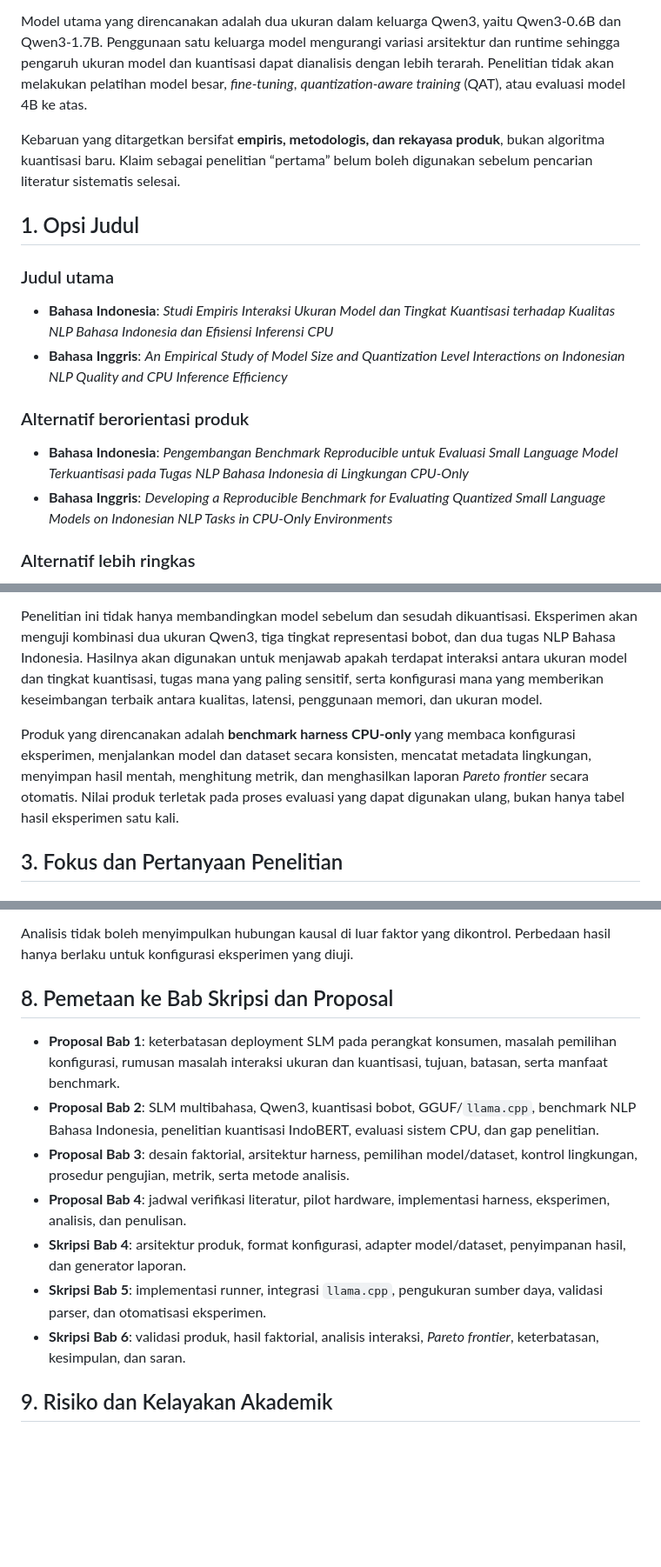
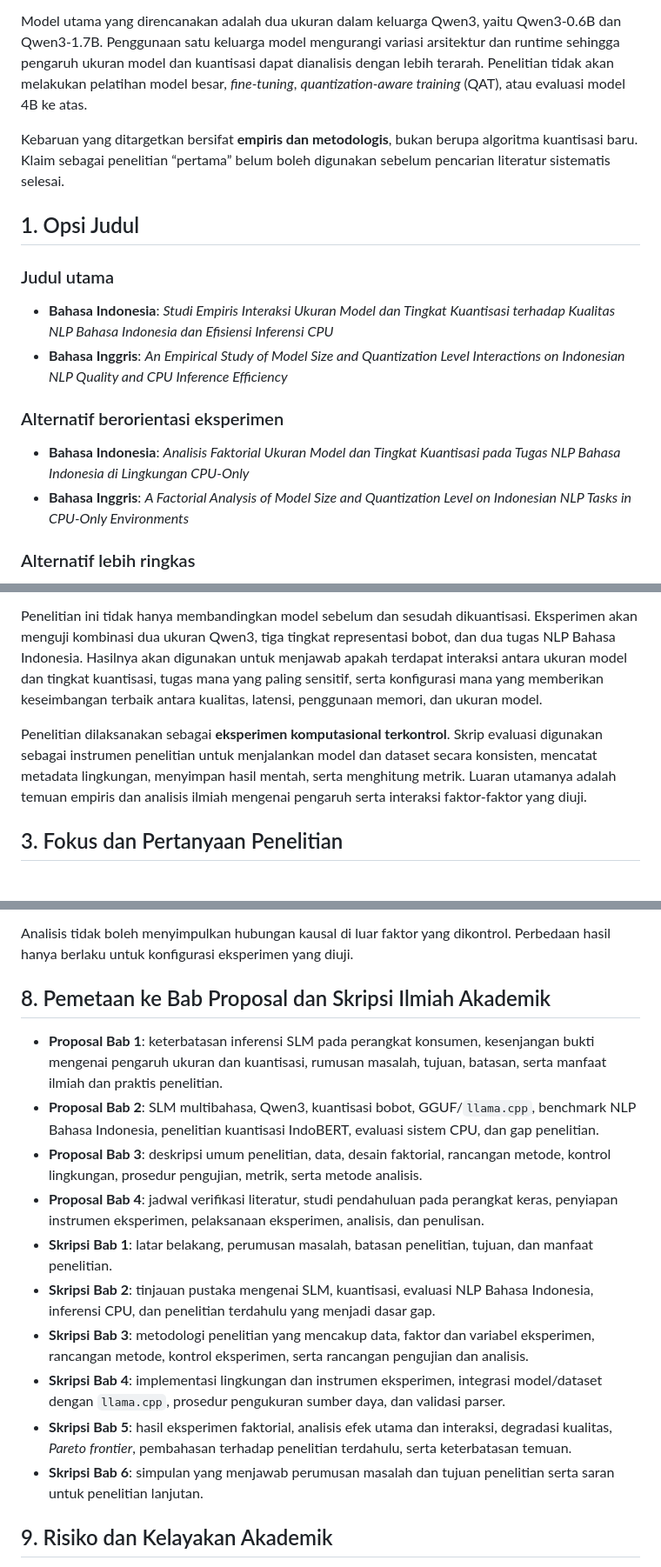
Before and after one commit to josephgreffenkomala/skripsi_joseph, a Markdown page: notes/exploration/topic-14-slm-quantization-indonesian-nlp.md, 3 parts joined by grey strips. Shown at 87% size. Rendered like a GitHub page; blank space fills up the shorter version.

```diff
--- a/notes/exploration/topic-14-slm-quantization-indonesian-nlp.md
+++ b/notes/exploration/topic-14-slm-quantization-indonesian-nlp.md
@@ -16,7 +16,7 @@ Catalog Reference: [`topic-catalog.md`](topic-catalog.md)
 
 Model utama yang direncanakan adalah dua ukuran dalam keluarga Qwen3, yaitu Qwen3-0.6B dan Qwen3-1.7B. Penggunaan satu keluarga model mengurangi variasi arsitektur dan runtime sehingga pengaruh ukuran model dan kuantisasi dapat dianalisis dengan lebih terarah. Penelitian tidak akan melakukan pelatihan model besar, *fine-tuning*, *quantization-aware training* (QAT), atau evaluasi model 4B ke atas.
 
-Kebaruan yang ditargetkan bersifat **empiris, metodologis, dan rekayasa produk**, bukan algoritma kuantisasi baru. Klaim sebagai penelitian “pertama” belum boleh digunakan sebelum pencarian literatur sistematis selesai.
+Kebaruan yang ditargetkan bersifat **empiris dan metodologis**, bukan berupa algoritma kuantisasi baru. Klaim sebagai penelitian “pertama” belum boleh digunakan sebelum pencarian literatur sistematis selesai.
 
 ## 1. Opsi Judul
 
@@ -25,10 +25,10 @@ Kebaruan yang ditargetkan bersifat **empiris, metodologis, dan rekayasa produk**
 - **Bahasa Indonesia**: *Studi Empiris Interaksi Ukuran Model dan Tingkat Kuantisasi terhadap Kualitas NLP Bahasa Indonesia dan Efisiensi Inferensi CPU*
 - **Bahasa Inggris**: *An Empirical Study of Model Size and Quantization Level Interactions on Indonesian NLP Quality and CPU Inference Efficiency*
 
-### Alternatif berorientasi produk
+### Alternatif berorientasi eksperimen
 
-- **Bahasa Indonesia**: *Pengembangan Benchmark Reproducible untuk Evaluasi Small Language Model Terkuantisasi pada Tugas NLP Bahasa Indonesia di Lingkungan CPU-Only*
-- **Bahasa Inggris**: *Developing a Reproducible Benchmark for Evaluating Quantized Small Language Models on Indonesian NLP Tasks in CPU-Only Environments*
+- **Bahasa Indonesia**: *Analisis Faktorial Ukuran Model dan Tingkat Kuantisasi pada Tugas NLP Bahasa Indonesia di Lingkungan CPU-Only*
+- **Bahasa Inggris**: *A Factorial Analysis of Model Size and Quantization Level on Indonesian NLP Tasks in CPU-Only Environments*
 
 ### Alternatif lebih ringkas
 
@@ -41,7 +41,7 @@ Model bahasa berukuran kecil dapat dijalankan pada perangkat konsumen, tetapi uk
 
 Penelitian ini tidak hanya membandingkan model sebelum dan sesudah dikuantisasi. Eksperimen akan menguji kombinasi dua ukuran Qwen3, tiga tingkat representasi bobot, dan dua tugas NLP Bahasa Indonesia. Hasilnya akan digunakan untuk menjawab apakah terdapat interaksi antara ukuran model dan tingkat kuantisasi, tugas mana yang paling sensitif, serta konfigurasi mana yang memberikan keseimbangan terbaik antara kualitas, latensi, penggunaan memori, dan ukuran model.
 
-Produk yang direncanakan adalah **benchmark harness CPU-only** yang membaca konfigurasi eksperimen, menjalankan model dan dataset secara konsisten, mencatat metadata lingkungan, menyimpan hasil mentah, menghitung metrik, dan menghasilkan laporan *Pareto frontier* secara otomatis. Nilai produk terletak pada proses evaluasi yang dapat digunakan ulang, bukan hanya tabel hasil eksperimen satu kali.
+Penelitian dilaksanakan sebagai **eksperimen komputasional terkontrol**. Skrip evaluasi digunakan sebagai instrumen penelitian untuk menjalankan model dan dataset secara konsisten, mencatat metadata lingkungan, menyimpan hasil mentah, serta menghitung metrik. Luaran utamanya adalah temuan empiris dan analisis ilmiah mengenai pengaruh serta interaksi faktor-faktor yang diuji.
 
 ## 3. Fokus dan Pertanyaan Penelitian
 
@@ -182,15 +184,18 @@ Dataset final belum dikunci. Kandidat akan dipilih berdasarkan lisensi, stabilit
 
 Analisis tidak boleh menyimpulkan hubungan kausal di luar faktor yang dikontrol. Perbedaan hasil hanya berlaku untuk konfigurasi eksperimen yang diuji.
 
-## 8. Pemetaan ke Bab Skripsi dan Proposal
+## 8. Pemetaan ke Bab Proposal dan Skripsi Ilmiah Akademik
 
-- **Proposal Bab 1**: keterbatasan deployment SLM pada perangkat konsumen, masalah pemilihan konfigurasi, rumusan masalah interaksi ukuran dan kuantisasi, tujuan, batasan, serta manfaat benchmark.
+- **Proposal Bab 1**: keterbatasan inferensi SLM pada perangkat konsumen, kesenjangan bukti mengenai pengaruh ukuran dan kuantisasi, rumusan masalah, tujuan, batasan, serta manfaat ilmiah dan praktis penelitian.
 - **Proposal Bab 2**: SLM multibahasa, Qwen3, kuantisasi bobot, GGUF/`llama.cpp`, benchmark NLP Bahasa Indonesia, penelitian kuantisasi IndoBERT, evaluasi sistem CPU, dan gap penelitian.
-- **Proposal Bab 3**: desain faktorial, arsitektur harness, pemilihan model/dataset, kontrol lingkungan, prosedur pengujian, metrik, serta metode analisis.
-- **Proposal Bab 4**: jadwal verifikasi literatur, pilot hardware, implementasi harness, eksperimen, analisis, dan penulisan.
-- **Skripsi Bab 4**: arsitektur produk, format konfigurasi, adapter model/dataset, penyimpanan hasil, dan generator laporan.
-- **Skripsi Bab 5**: implementasi runner, integrasi `llama.cpp`, pengukuran sumber daya, validasi parser, dan otomatisasi eksperimen.
-- **Skripsi Bab 6**: validasi produk, hasil faktorial, analisis interaksi, *Pareto frontier*, keterbatasan, kesimpulan, dan saran.
+- **Proposal Bab 3**: deskripsi umum penelitian, data, desain faktorial, rancangan metode, kontrol lingkungan, prosedur pengujian, metrik, serta metode analisis.
+- **Proposal Bab 4**: jadwal verifikasi literatur, studi pendahuluan pada perangkat keras, penyiapan instrumen eksperimen, pelaksanaan eksperimen, analisis, dan penulisan.
+- **Skripsi Bab 1**: latar belakang, perumusan masalah, batasan penelitian, tujuan, dan manfaat penelitian.
+- **Skripsi Bab 2**: tinjauan pustaka mengenai SLM, kuantisasi, evaluasi NLP Bahasa Indonesia, inferensi CPU, dan penelitian terdahulu yang menjadi dasar gap.
+- **Skripsi Bab 3**: metodologi penelitian yang mencakup data, faktor dan variabel eksperimen, rancangan metode, kontrol eksperimen, serta rancangan pengujian dan analisis.
+- **Skripsi Bab 4**: implementasi lingkungan dan instrumen eksperimen, integrasi model/dataset dengan `llama.cpp`, prosedur pengukuran sumber daya, dan validasi parser.
+- **Skripsi Bab 5**: hasil eksperimen faktorial, analisis efek utama dan interaksi, degradasi kualitas, *Pareto frontier*, pembahasan terhadap penelitian terdahulu, serta keterbatasan temuan.
+- **Skripsi Bab 6**: simpulan yang menjawab perumusan masalah dan tujuan penelitian serta saran untuk penelitian lanjutan.
 
 ## 9. Risiko dan Kelayakan Akademik
 
```
Also changed, not shown: other parts of notes/exploration/topic-14-slm-quantization-indonesian-nlp.md (+24 -22 lines).
